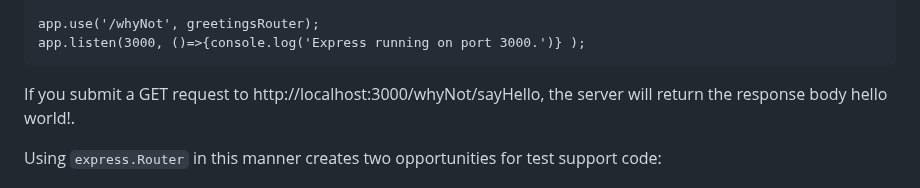
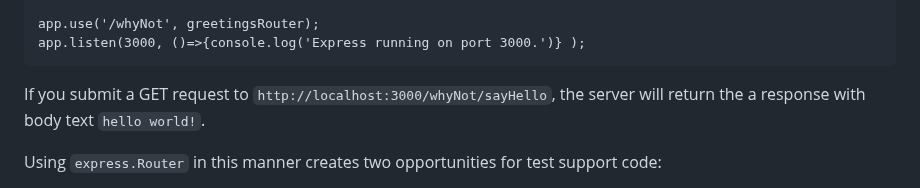
Before and after one commit to trevorwagner/trevorwagner.dev, a Markdown page: _static/posts/design-overview-reusable-mock-api-via-express-and-http-server.md, the part around the change. Rendered like a GitHub page.

Commit message:
Updates blog posts with minor formatting edits

```diff
--- a/_static/posts/design-overview-reusable-mock-api-via-express-and-http-server.md
+++ b/_static/posts/design-overview-reusable-mock-api-via-express-and-http-server.md
@@ -60,7 +60,7 @@ app.use('/whyNot', greetingsRouter);
 app.listen(3000, ()=>{console.log('Express running on port 3000.')} );
 </code></pre>
 
-If you submit a GET request to http://localhost:3000/whyNot/sayHello, the server will return the response body hello world!.
+If you submit a GET request to `http://localhost:3000/whyNot/sayHello`, the server will return the a response with body text `hello world!`.
 
 Using `express.Router` in this manner creates two opportunities for test support code:
 
```
Also changed, not shown: _static/posts/exploring-how-to-define-testing-strategy-centered-on-well-defined-testing-problem.md (+4 -0 lines).
